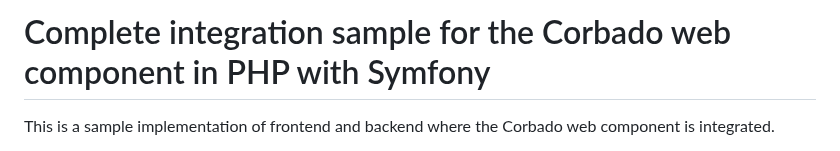
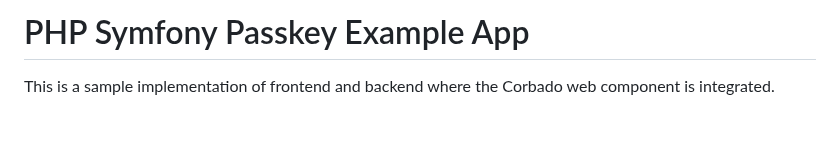
Before and after one commit to corbado/example-passkeys-php-symfony, a Markdown page: README.md, the part around the change. GitHub-like rendering; blank space fills up the shorter version.

```diff
--- a/README.md
+++ b/README.md
@@ -1,4 +1,4 @@
-# Complete integration sample for the Corbado web component in PHP with Symfony
+# PHP Symfony Passkey Example App
 
 This is a sample implementation of frontend and backend where the Corbado web component is integrated.
 
```
